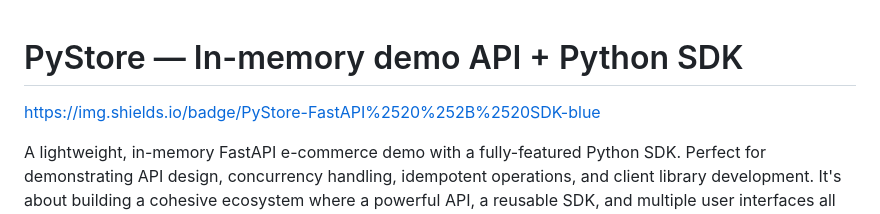
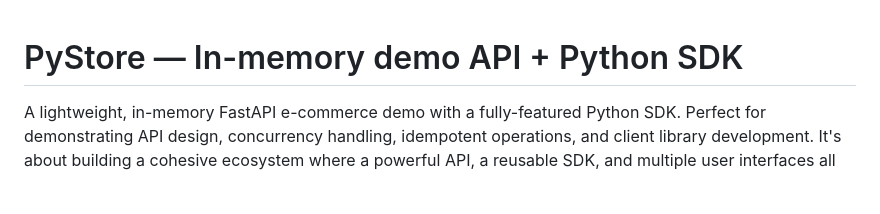
Before and after one commit to ARYAN-095/api-store, a Markdown page: README.md, the part around the change. Drawn GitHub-style; blank space fills up the shorter version.

```diff
--- a/README.md
+++ b/README.md
@@ -1,5 +1,5 @@
 # PyStore — In-memory demo API + Python SDK
-https://img.shields.io/badge/PyStore-FastAPI%2520%252B%2520SDK-blue
+
 
 A lightweight, in-memory FastAPI e-commerce demo with a fully-featured Python SDK. Perfect for demonstrating API design, concurrency handling, idempotent operations, and client library development.
 It's about building a cohesive ecosystem where a powerful API, a reusable SDK, and multiple user interfaces all work together seamlessly. This demonstrates a deep understanding of software design principles and best practices for building robust, real-world applications.
```
